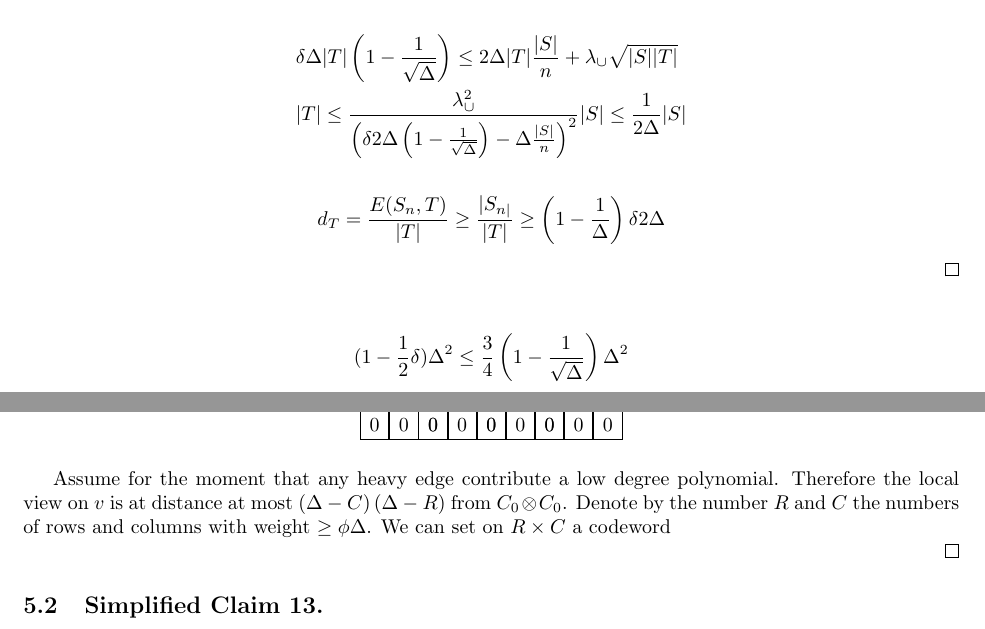
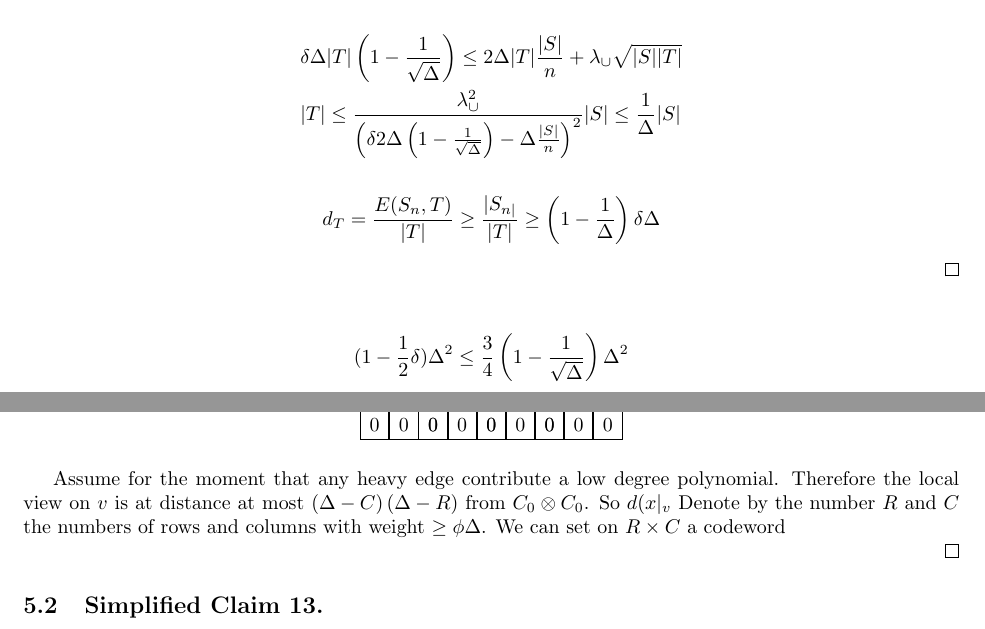
Before and after one commit to dudupo/Academic, a LaTeX paper (projects/NLTES_project/ltc_ldpc/ldpc_ltc.tex, which reads projects/NLTES_project/ltc_ldpc/draft.tex): two parts of pages 13 and 14 of 15, joined at a grey line, cut so that both start at the same text. Compiled offline with pdfLaTeX.

Commit message:
compiling -Sat Apr  1 04:51:11 PM IDT 2023

```diff
--- a/projects/NLTES_project/ltc_ldpc/draft.tex
+++ b/projects/NLTES_project/ltc_ldpc/draft.tex
@@ -24,14 +24,14 @@ Let $T \subset V^{-}$ be the negative vertices which are connected to at least o
 \begin{equation*}
   \begin{split}
     & \delta\Delta|T|\left( 1 - \frac{1}{\sqrt{\Delta}} \right) \le 2\Delta |T| \frac{|S|}{n} + \lambda_{\cup} \sqrt{|S||T|}\\
-    & |T| \le \frac{\lambda_{\cup}^{2}}{ \left( \delta 2\Delta \left( 1 - \frac{1}{\sqrt{\Delta}} \right) -  \Delta \frac{|S|}{n} \right)^{2} } |S| \le \frac{1}{2\Delta}|S|
+    & |T| \le \frac{\lambda_{\cup}^{2}}{ \left( \delta 2\Delta \left( 1 - \frac{1}{\sqrt{\Delta}} \right) -  \Delta \frac{|S|}{n} \right)^{2} } |S| \le \frac{1}{\Delta}|S|
   \end{split}
 \end{equation*}
 
 
 \begin{equation*}
   \begin{split}
-    d_{T} = \frac{E(S_{n}, T)}{|T|} \ge \frac{|S_{n|}}{|T|} \ge   \left( 1 -  \frac{1}{\Delta} \right) \delta 2\Delta
+    d_{T} = \frac{E(S_{n}, T)}{|T|} \ge \frac{|S_{n|}}{|T|} \ge   \left( 1 -  \frac{1}{\Delta} \right) \delta \Delta
   \end{split}
 \end{equation*}
 
@@ -100,7 +100,7 @@ Consider base element $ C_{0} \otimes \mathbb{F} $, denote it by $c = g_{i} \oti
 \end{tikzpicture}
 \end{center}
 
-Assume for the moment that any heavy edge contribute a low degree polynomial. Therefore the local view on $v$ is at distance at most $ \left( \Delta - C \right)\left( \Delta - R \right) $ from $C_{0}\otimes C_{0}$.
+Assume for the moment that any heavy edge contribute a low degree polynomial. Therefore the local view on $v$ is at distance at most $ \left( \Delta - C \right)\left( \Delta - R \right) $ from $C_{0}\otimes C_{0}$. So $d(x|_{v}$
 Denote by the number $R $ and $C$ the numbers of rows and columns with weight $\ge \phi \Delta$. We can set on $R\times C$ a codeword
 
   %By \cref{claim:Tdeg}  there exists at least one vertex $v_{-}$
```
Also changed, not shown: projects/pdfs/ldpc_ltc.pdf.
